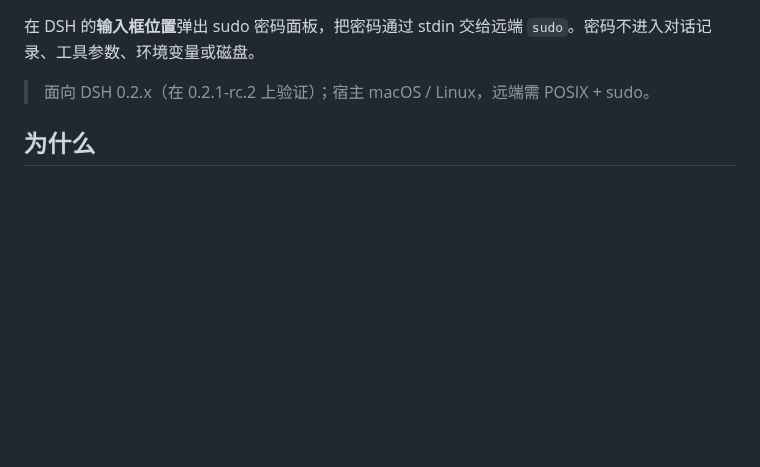
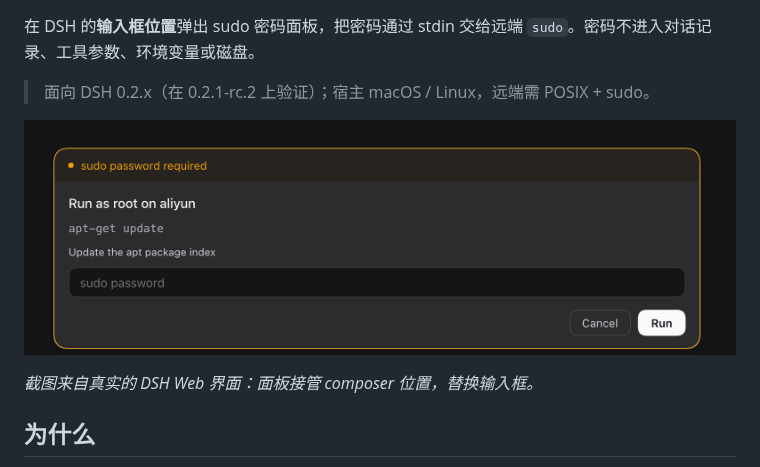
Before and after one commit to seudut/dsh-remote-sudo, a Markdown page: README.md, the part around one of its changes. GitHub-like rendering; pictures changed too: docs/panel.png (added); blank space fills up the shorter version.

Commit message:
docs: add composer panel screenshot and CI workflow

```diff
--- a/README.md
+++ b/README.md
@@ -3,6 +5,10 @@
 在 DSH 的**输入框位置**弹出 sudo 密码面板，把密码通过 stdin 交给远端 `sudo`。密码不进入对话记录、工具参数、环境变量或磁盘。
 
 > 面向 DSH 0.2.x（在 0.2.1-rc.2 上验证）；宿主 macOS / Linux，远端需 POSIX + sudo。
+
+![DSH 输入框位置的 sudo 密码面板](docs/panel.png)
+
+*截图来自真实的 DSH Web 界面：面板接管 composer 位置，替换输入框。*
 
 ## 为什么
 
```
Also changed, not shown: other parts of README.md (+2 -0 lines), 2 other files.
